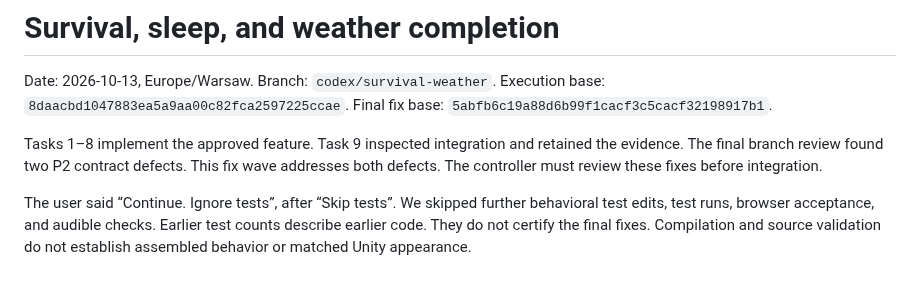
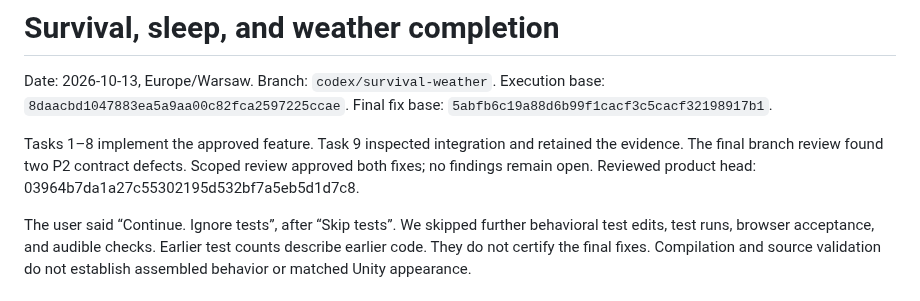
Before and after one commit to corashina/the-long-slop, a Markdown page: docs/research/2026-10-12-survival-sleep-weather-completion.md, the part around the change. Rendered like a GitHub page.

Commit message:
Record approved survival weather completion

```diff
--- a/docs/research/2026-10-12-survival-sleep-weather-completion.md
+++ b/docs/research/2026-10-12-survival-sleep-weather-completion.md
@@ -6,8 +6,8 @@ Execution base: `8daacbd1047883ea5a9aa00c82fca2597225ccae`.
 Final fix base: `5abfb6c19a88d6b99f1cacf3c5cacf32198917b1`.
 
 Tasks 1–8 implement the approved feature. Task 9 inspected integration and retained the evidence.
-The final branch review found two P2 contract defects. This fix wave addresses both defects.
-The controller must review these fixes before integration.
+The final branch review found two P2 contract defects. Scoped review approved both fixes; no findings remain open.
+Reviewed product head: 03964b7da1a27c55302195d532bf7a5eb5d1d7c8.
 
 The user said “Continue. Ignore tests”, after “Skip tests”.
 We skipped further behavioral test edits, test runs, browser acceptance, and audible checks.
```
Also changed, not shown: docs/research/2026-10-12-survival-sleep-weather-reference.md (+1 -1 lines).
